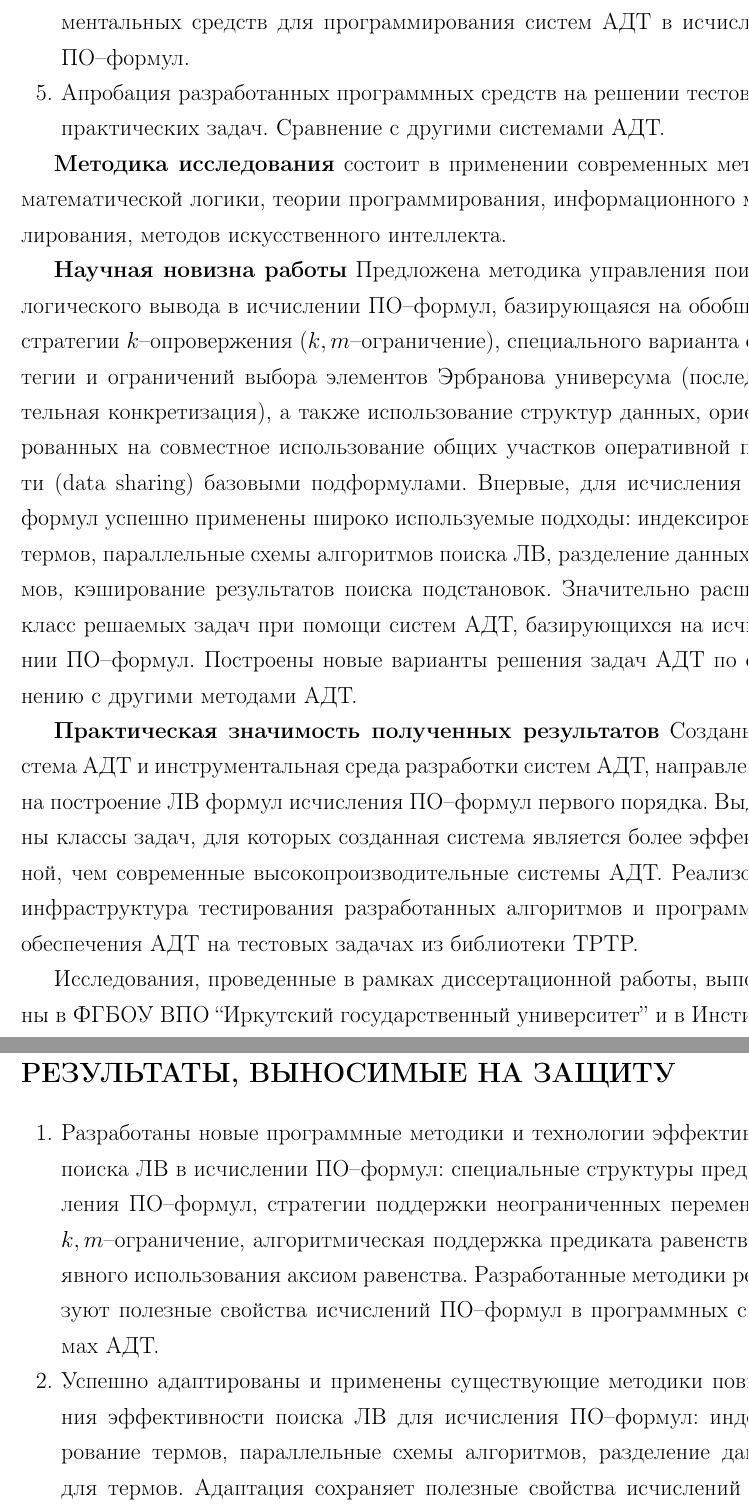
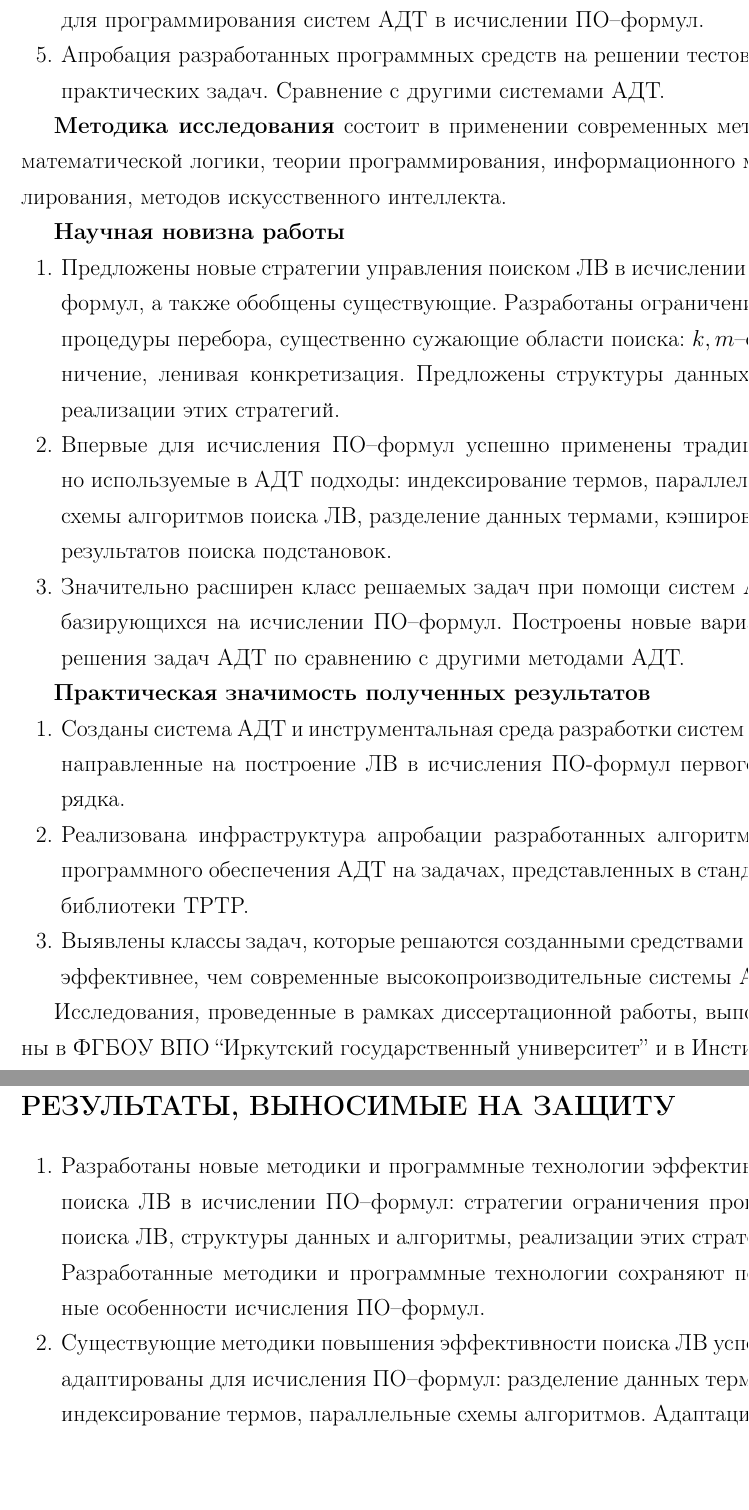
Before and after one commit to eugeneai/prisnif, a LaTeX document (brick/autorefbig17.tex): two parts of pages 7 and 19 of 21 before the commit and two parts of pages 6 and 18 of 20 after it, joined at a grey line, cut so that both start at the same text, the shorter picture padded with empty space. Compiled offline with LaTeX, dvips and Ghostscript.

Commit message:
Sycyng the autoref with new formulations in the presentation.

```diff
--- a/brick/autorefbig17.tex
+++ b/brick/autorefbig17.tex
@@ -294,5 +295,5 @@
 \item Адаптация существующих методик АДТ для исчисления ПО--формул с целью повышения эффективности поиска ЛВ.
-\item Разработка эффективной программной системы АДТ, создание инструментальных средств для программирования систем АДТ в исчислении ПО--формул.
+\item Разработка программной системы АДТ, создание инструментальных средств для программирования систем АДТ в исчислении ПО--формул.
 \item Апробация разработанных программных средств на решении тестовых и практических задач. Сравнение с другими системами АДТ.
 \end{enumerate}
 
@@ -300,14 +301,24 @@
 
 %=======================
 \textbf{Научная новизна работы}
-Предложена методика управления поиском логического вывода в исчислении ПО--формул, базирующаяся на обобщении стратегии $k$--опровержения ($k,m$--ограничение), специального варианта стратегии и ограничений выбора элементов Эрбранова универсума (последовательная конкретизация), а также использование структур данных, ориентированных на совместное использование общих участков оперативной памяти (data sharing) базовыми подформулами. Впервые, для исчисления ПО--формул успешно применены широко используемые подходы: индексирование термов, параллельные схемы алгоритмов поиска ЛВ, разделение данных термов, кэширование результатов поиска подстановок. Значительно расширен класс решаемых задач при помощи систем АДТ, базирующихся на исчислении ПО--формул. Построены новые варианты решения задач АДТ по сравнению с другими методами АДТ.
+%Предложена методика управления поиском логического вывода в исчислении ПО--формул, базирующаяся на обобщении стратегии $k$--опровержения ($k,m$--ограничение), специального варианта стратегии и ограничений выбора элементов Эрбранова универсума (последовательная конкретизация), а также использование структур данных, ориентированных на совместное использование общих участков оперативной памяти (data sharing) базовыми подформулами. Впервые, для исчисления ПО--формул успешно применены широко используемые подходы: индексирование термов, параллельные схемы алгоритмов поиска ЛВ, разделение данных термов, кэширование результатов поиска подстановок. Значительно расширен класс решаемых задач при помощи систем АДТ, базирующихся на исчислении ПО--формул. Построены новые варианты решения задач АДТ по сравнению с другими методами АДТ.
+
+\begin{enumerate}
+\item{}Предложены новые стратегии управления поиском ЛВ в исчислении ПО--формул, а также обобщены существующие. Разработаны ограничения на процедуры перебора, существенно сужающие области поиска: $k,m$--ог\-ра\-ни\-че\-ние, ленивая конкретизация. Предложены структуры данных для реализации этих стратегий.
+
+\item{}Впервые для исчисления ПО--формул успешно применены традиционно используемые в АДТ подходы: индексирование термов, параллельные схемы алгоритмов поиска ЛВ, разделение данных термами, кэширование результатов поиска подстановок.
+
+\item{}Значительно расширен класс решаемых задач при помощи систем АДТ, базирующихся на исчислении ПО--формул. Построены новые варианты решения задач АДТ по сравнению с другими методами АДТ.
+\end{enumerate}
 
 %=======================
 \textbf{Практическая значимость полученных результатов}
-Созданы система АДТ и инструментальная среда разработки систем АДТ, направленные на построение ЛВ формул исчисления ПО--формул первого порядка. Выделены классы задач, для которых созданная система является более эффективной, чем современные высокопроизводительные системы АДТ. Реализована инфраструктура тестирования разработанных алгоритмов и программного обеспечения АДТ на тестовых задачах из библиотеки TPTP.
-%Множество задач решено эффективнее по сравнению с другими системами АДТ. %%% Выделены классы задач, на которых производительность разработанной системы АДТ превышает производительность систем--аналогов.
-
-%Кроме того, немаловажным результатом является возможность использования системы АДТ базирующейся на раннее не использованном исчислении ПО--формул (новый взгляд на задачи).
+%Созданы система АДТ и инструментальная среда разработки систем АДТ, направленные на построение ЛВ формул исчисления ПО--формул первого порядка. Выделены классы задач, для которых созданная система является более эффективной, чем современные высокопроизводительные системы АДТ. Реализована инфраструктура тестирования разработанных алгоритмов и программного обеспечения АДТ на тестовых задачах из библиотеки TPTP.
+\begin{enumerate}
+\item{} Созданы система АДТ и инструментальная среда разработки систем АДТ, направленные на построение ЛВ в исчисления ПО-формул первого порядка.
+\item{} Реализована инфраструктура апробации разработанных алгоритмов и программного обеспечения АДТ на задачах, представленных в стандарте библиотеки TPTP.
+\item{} Выявлены классы задач, которые решаются созданными средствами АДТ эффективнее, чем современные высокопроизводительные системы АДТ.
+\end{enumerate}
 
 Исследования, проведенные в рамках  диссертационной работы, выполнены в ФГБОУ ВПО ``Иркутский государственный университет'' и в Институте динамики систем и теории управления СО РАН. Исследования поддержаны Федеральной целевой программой, базовым финансированием СО РАН и грантом РФФИ: Федеральная целевая программа ``Нау\-чные и нау\-чно--пе\-да\-го\-ги\-чес\-кие кадры инновационной России'' на 2009-2013 годы, госконтракт № П696; базовые проекты нау\-чно--иссле\-до\-ва\-тель\-ской работы ИДСТУ СО РАН, Проект IV.31.2.4., № гос. регистрации: 01201001350, программа IV.31.2., Проект IV.32.1.2., № гос. регистрации: 01201001346; РФФИ, № 08-07-98005-р\_Сибирь\_а; программа ``Университетский кластер''.
 
@@ -619,7 +628,7 @@ $$
 %=======================
 \section*{РЕЗУЛЬТАТЫ, ВЫНОСИМЫЕ НА ЗАЩИТУ}
 \begin{enumerate}
-\item Разработаны новые программные методики и технологии эффективного поиска ЛВ в исчислении ПО--формул: специальные структуры представления ПО--формул, стратегии поддержки неограниченных переменных, $k,m$--огра\-ни\-че\-ние, алгоритмическая поддержка предиката равенства без явного использования аксиом равенства. Разработанные методики реализуют полезные свойства исчислений ПО--формул в программных системах АДТ.
+\item Разработаны новые методики и программные технологии эффективного поиска ЛВ в исчислении ПО--формул: стратегии ограничения процесса поиска ЛВ, структуры данных и алгоритмы, реализации этих стратегий.  Разработанные методики и программные технологии сохраняют полезные особенности исчисления ПО--формул.
 
-\item Успешно адаптированы и применены существующие методики повышения эффективности поиска ЛВ для исчисления ПО--формул: индексирование термов, параллельные схемы алгоритмов, разделение данных для термов. Адаптация сохраняет полезные свойства исчислений ПО--формул.
+\item Существующие методики повышения эффективности поиска ЛВ успешно адаптированы для исчисления ПО--формул: разделение данных термами, индексирование термов, параллельные схемы алгоритмов. Адаптация сохраняет полезные особенности исчисления ПО--формул.
 
```
Also changed, not shown: brick/autorefbig17.tex (38 more changed lines).
